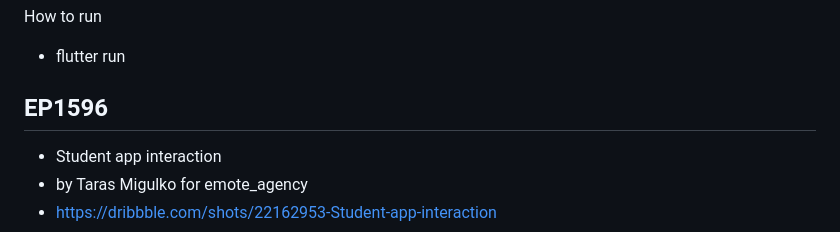
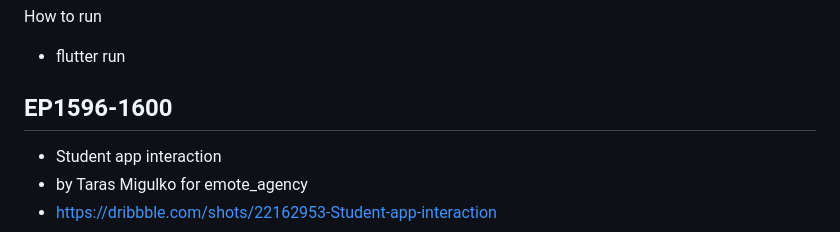
Before and after one commit to JAICHANGPARK/flutter_notebook_chapter_31, a Markdown page: README.md, the part around the change. Rendered like a GitHub page.

```diff
--- a/README.md
+++ b/README.md
@@ -4,7 +4,7 @@ How to run
 
 - flutter run
 
-## EP1596
+## EP1596-1600
 
 - Student app interaction
 - by Taras Migulko for emote_agency
```
